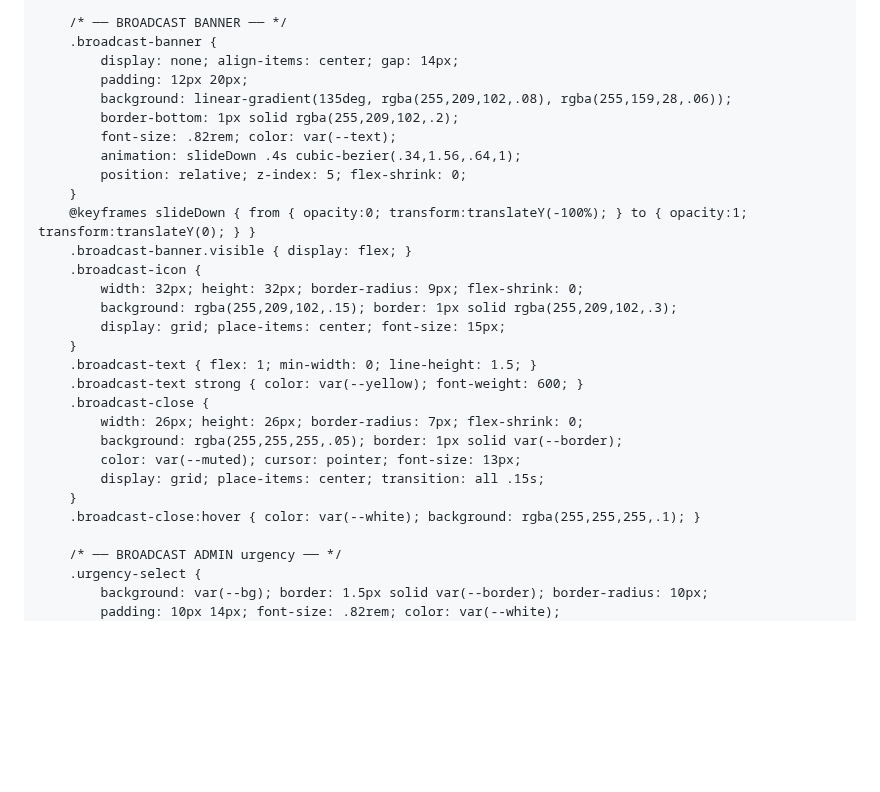
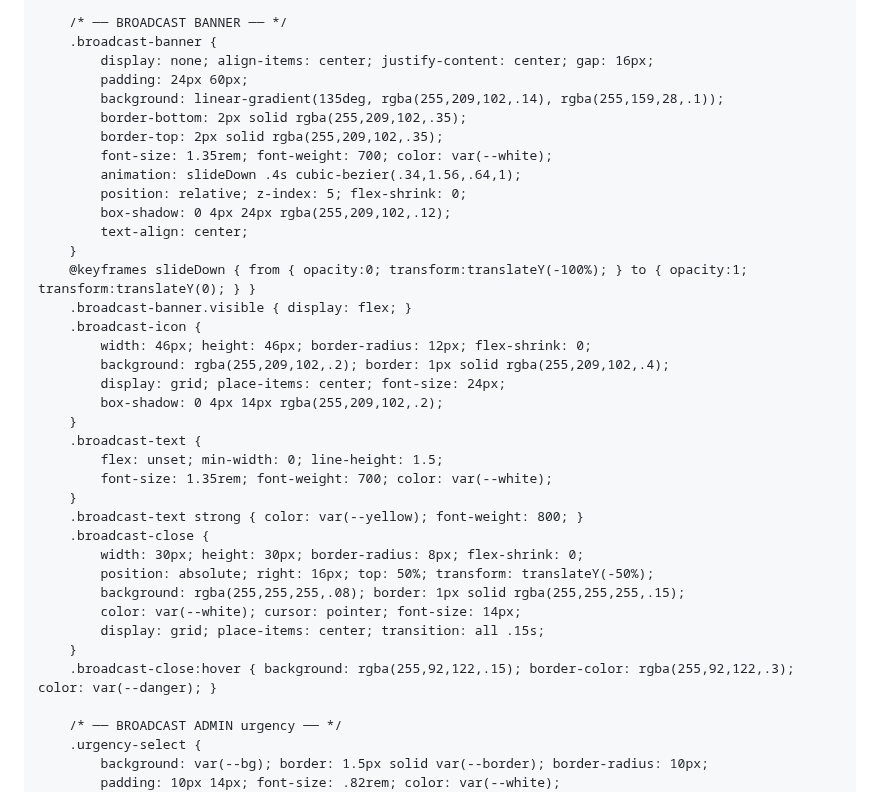
Before and after one commit to jojo97343/testehtml, a Markdown page: README.md, the part around the change. Drawn GitHub-style; blank space fills up the shorter version.

```diff
--- a/README.md
+++ b/README.md
@@ -714,30 +714,38 @@
 
         /* ── BROADCAST BANNER ── */
         .broadcast-banner {
-            display: none; align-items: center; gap: 14px;
-            padding: 12px 20px;
-            background: linear-gradient(135deg, rgba(255,209,102,.08), rgba(255,159,28,.06));
-            border-bottom: 1px solid rgba(255,209,102,.2);
-            font-size: .82rem; color: var(--text);
+            display: none; align-items: center; justify-content: center; gap: 16px;
+            padding: 24px 60px;
+            background: linear-gradient(135deg, rgba(255,209,102,.14), rgba(255,159,28,.1));
+            border-bottom: 2px solid rgba(255,209,102,.35);
+            border-top: 2px solid rgba(255,209,102,.35);
+            font-size: 1.35rem; font-weight: 700; color: var(--white);
             animation: slideDown .4s cubic-bezier(.34,1.56,.64,1);
             position: relative; z-index: 5; flex-shrink: 0;
+            box-shadow: 0 4px 24px rgba(255,209,102,.12);
+            text-align: center;
         }
         @keyframes slideDown { from { opacity:0; transform:translateY(-100%); } to { opacity:1; transform:translateY(0); } }
         .broadcast-banner.visible { display: flex; }
         .broadcast-icon {
-            width: 32px; height: 32px; border-radius: 9px; flex-shrink: 0;
-            background: rgba(255,209,102,.15); border: 1px solid rgba(255,209,102,.3);
-            display: grid; place-items: center; font-size: 15px;
-        }
-        .broadcast-text { flex: 1; min-width: 0; line-height: 1.5; }
-        .broadcast-text strong { color: var(--yellow); font-weight: 600; }
+            width: 46px; height: 46px; border-radius: 12px; flex-shrink: 0;
+            background: rgba(255,209,102,.2); border: 1px solid rgba(255,209,102,.4);
+            display: grid; place-items: center; font-size: 24px;
+            box-shadow: 0 4px 14px rgba(255,209,102,.2);
+        }
+        .broadcast-text {
+            flex: unset; min-width: 0; line-height: 1.5;
+            font-size: 1.35rem; font-weight: 700; color: var(--white);
+        }
+        .broadcast-text strong { color: var(--yellow); font-weight: 800; }
         .broadcast-close {
-            width: 26px; height: 26px; border-radius: 7px; flex-shrink: 0;
-            background: rgba(255,255,255,.05); border: 1px solid var(--border);
-            color: var(--muted); cursor: pointer; font-size: 13px;
+            width: 30px; height: 30px; border-radius: 8px; flex-shrink: 0;
+            position: absolute; right: 16px; top: 50%; transform: translateY(-50%);
+            background: rgba(255,255,255,.08); border: 1px solid rgba(255,255,255,.15);
+            color: var(--white); cursor: pointer; font-size: 14px;
             display: grid; place-items: center; transition: all .15s;
         }
-        .broadcast-close:hover { color: var(--white); background: rgba(255,255,255,.1); }
+        .broadcast-close:hover { background: rgba(255,92,122,.15); border-color: rgba(255,92,122,.3); color: var(--danger); }
 
         /* ── BROADCAST ADMIN urgency ── */
         .urgency-select {
```
